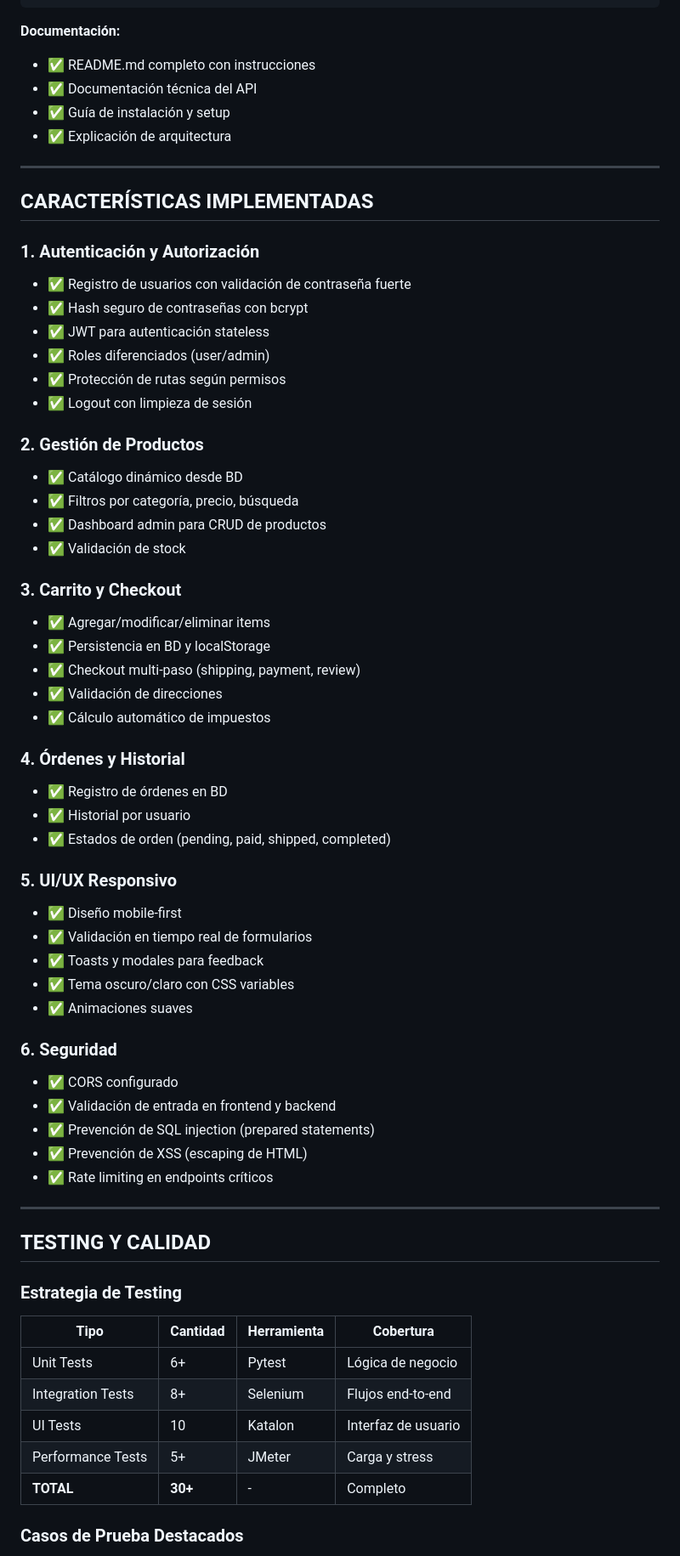
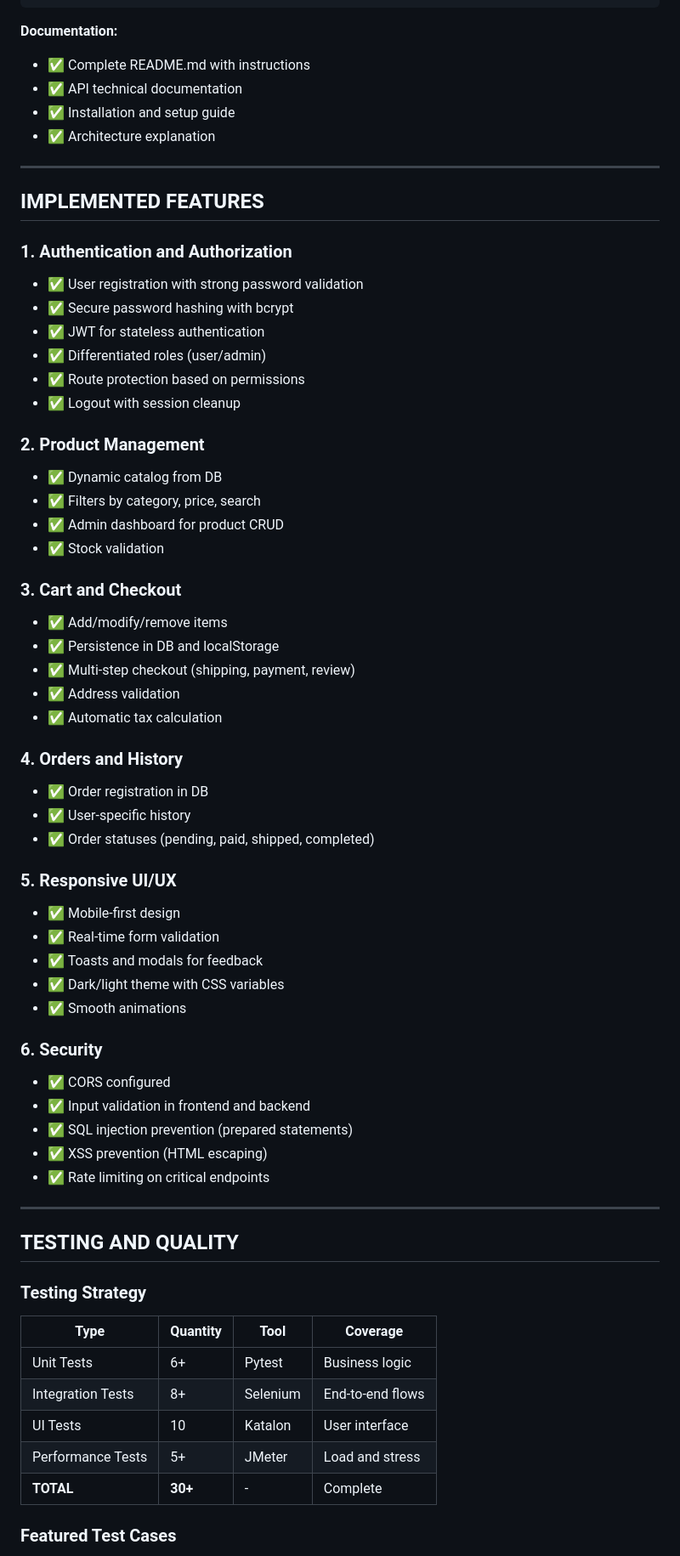
Before and after one commit to ALFA21-desing/project, a Markdown page: PROJECT_REPORT.md, the part around one of its changes. Shown at 85% size. Drawn GitHub-style.

````diff
--- a/PROJECT_REPORT.md
+++ b/PROJECT_REPORT.md
@@ -416,69 +416,69 @@ jobs:
           path: test_results/
 ```
 
-**Documentación:**
-- ✅ README.md completo con instrucciones
-- ✅ Documentación técnica del API
-- ✅ Guía de instalación y setup
-- ✅ Explicación de arquitectura
+**Documentation:**
+- ✅ Complete README.md with instructions
+- ✅ API technical documentation
+- ✅ Installation and setup guide
+- ✅ Architecture explanation
 
 ---
 
-## CARACTERÍSTICAS IMPLEMENTADAS
+## IMPLEMENTED FEATURES
 
-### 1. Autenticación y Autorización
-- ✅ Registro de usuarios con validación de contraseña fuerte
-- ✅ Hash seguro de contraseñas con bcrypt
-- ✅ JWT para autenticación stateless
-- ✅ Roles diferenciados (user/admin)
-- ✅ Protección de rutas según permisos
-- ✅ Logout con limpieza de sesión
+### 1. Authentication and Authorization
+- ✅ User registration with strong password validation
+- ✅ Secure password hashing with bcrypt
+- ✅ JWT for stateless authentication
+- ✅ Differentiated roles (user/admin)
+- ✅ Route protection based on permissions
+- ✅ Logout with session cleanup
 
-### 2. Gestión de Productos
-- ✅ Catálogo dinámico desde BD
-- ✅ Filtros por categoría, precio, búsqueda
-- ✅ Dashboard admin para CRUD de productos
-- ✅ Validación de stock
+### 2. Product Management
+- ✅ Dynamic catalog from DB
+- ✅ Filters by category, price, search
+- ✅ Admin dashboard for product CRUD
+- ✅ Stock validation
 
-### 3. Carrito y Checkout
-- ✅ Agregar/modificar/eliminar items
-- ✅ Persistencia en BD y localStorage
-- ✅ Checkout multi-paso (shipping, payment, review)
-- ✅ Validación de direcciones
-- ✅ Cálculo automático de impuestos
+### 3. Cart and Checkout
+- ✅ Add/modify/remove items
+- ✅ Persistence in DB and localStorage
+- ✅ Multi-step checkout (shipping, payment, review)
+- ✅ Address validation
+- ✅ Automatic tax calculation
 
-### 4. Órdenes y Historial
-- ✅ Registro de órdenes en BD
-- ✅ Historial por usuario
-- ✅ Estados de orden (pending, paid, shipped, completed)
+### 4. Orders and History
+- ✅ Order registration in DB
+- ✅ User-specific history
+- ✅ Order statuses (pending, paid, shipped, completed)
 
-### 5. UI/UX Responsivo
-- ✅ Diseño mobile-first
-- ✅ Validación en tiempo real de formularios
-- ✅ Toasts y modales para feedback
-- ✅ Tema oscuro/claro con CSS variables
-- ✅ Animaciones suaves
+### 5. Responsive UI/UX
+- ✅ Mobile-first design
+- ✅ Real-time form validation
+- ✅ Toasts and modals for feedback
+- ✅ Dark/light theme with CSS variables
+- ✅ Smooth animations
 
-### 6. Seguridad
-- ✅ CORS configurado
-- ✅ Validación de entrada en frontend y backend
-- ✅ Prevención de SQL injection (prepared statements)
-- ✅ Prevención de XSS (escaping de HTML)
-- ✅ Rate limiting en endpoints críticos
+### 6. Security
+- ✅ CORS configured
+- ✅ Input validation in frontend and backend
+- ✅ SQL injection prevention (prepared statements)
+- ✅ XSS prevention (HTML escaping)
+- ✅ Rate limiting on critical endpoints
 
 ---
 
-## TESTING Y CALIDAD
+## TESTING AND QUALITY
 
-### Estrategia de Testing
+### Testing Strategy
 
-| Tipo | Cantidad | Herramienta | Cobertura |
-|------|----------|------------|-----------|
-| Unit Tests | 6+ | Pytest | Lógica de negocio |
-| Integration Tests | 8+ | Selenium | Flujos end-to-end |
-| UI Tests | 10 | Katalon | Interfaz de usuario |
-| Performance Tests | 5+ | JMeter | Carga y stress |
-| **TOTAL** | **30+** | - | Completo |
+| Type | Quantity | Tool | Coverage |
+|------|----------|------|----------|
+| Unit Tests | 6+ | Pytest | Business logic |
+| Integration Tests | 8+ | Selenium | End-to-end flows |
+| UI Tests | 10 | Katalon | User interface |
+| Performance Tests | 5+ | JMeter | Load and stress |
+| **TOTAL** | **30+** | - | Complete |
 
-### Casos de Prueba Destacados
+### Featured Test Cases
 
````
Also changed, not shown: other parts of PROJECT_REPORT.md (+264 -264 lines), 1 other file.
